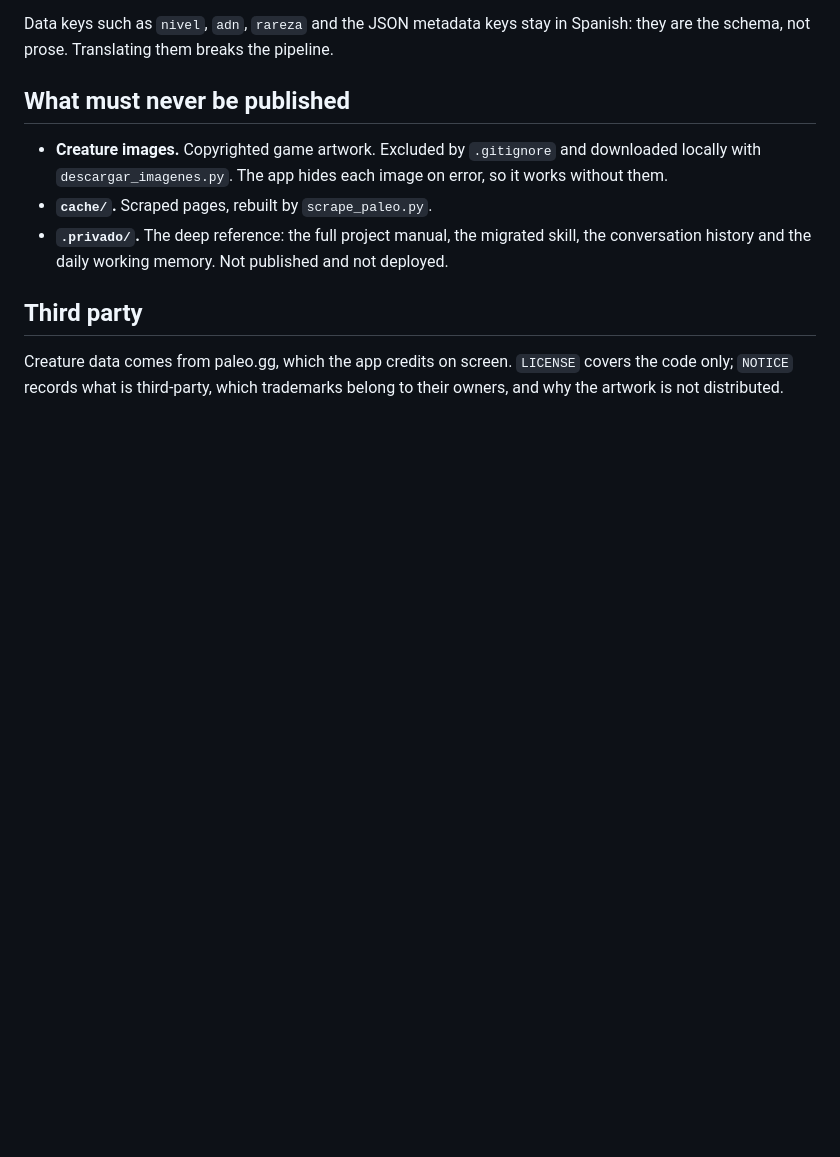
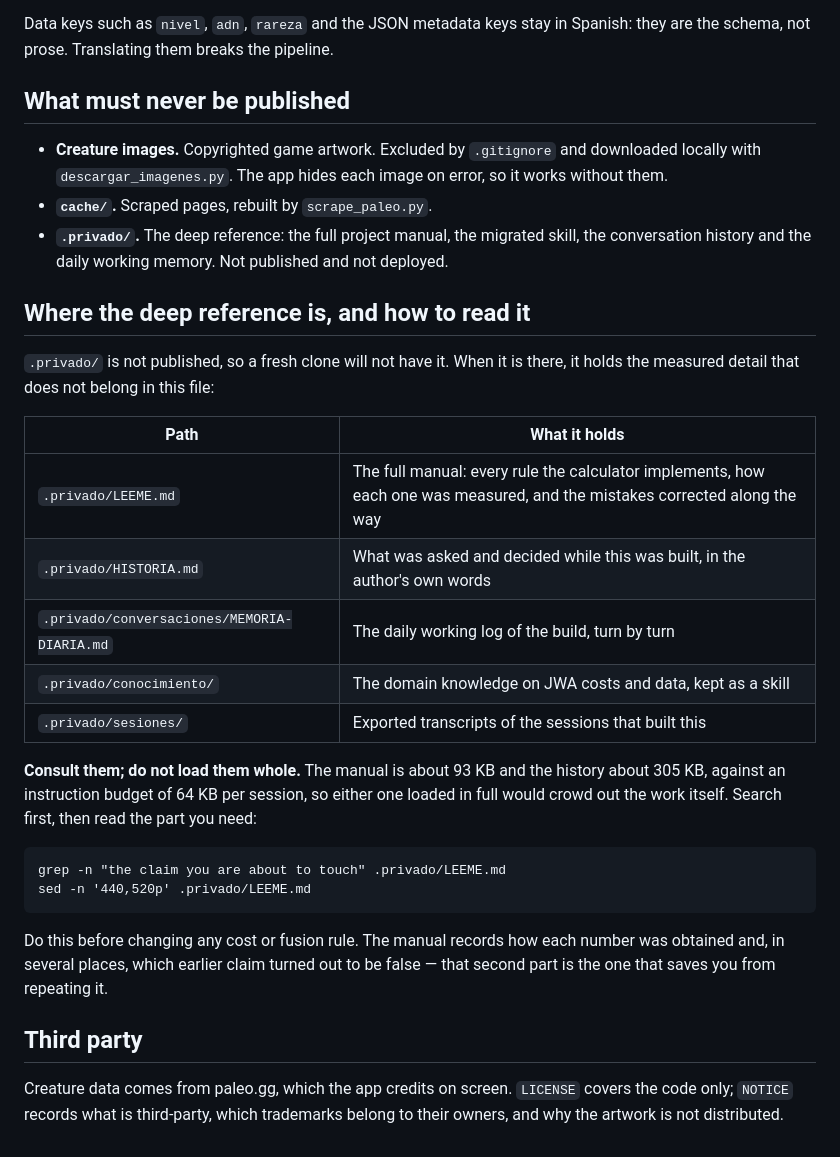
Before and after one commit to neomikr0n/amber-jwa-calculator, a Markdown page: AGENTS.md, the part around the change. Rendered like a GitHub page; blank space fills up the shorter version.

Commit message:
Point AGENTS.md at the private reference, with how to read it
The file said .privado/ exists but never told an agent to consult it, which
leaves the most valuable material in the project unread. It now names each file,
says what it holds, and gives the search-then-read pattern with the reason: the
manual is 93 KB and the history 305 KB against a 64 KB instruction budget.

```diff
--- a/AGENTS.md
+++ b/AGENTS.md
@@ -74,6 +74,31 @@ Spanish: they are the schema, not prose. Translating them breaks the pipeline.
   skill, the conversation history and the daily working memory. Not published
   and not deployed.
 
+## Where the deep reference is, and how to read it
+
+`.privado/` is not published, so a fresh clone will not have it. When it is
+there, it holds the measured detail that does not belong in this file:
+
+| Path | What it holds |
+|---|---|
+| `.privado/LEEME.md` | The full manual: every rule the calculator implements, how each one was measured, and the mistakes corrected along the way |
+| `.privado/HISTORIA.md` | What was asked and decided while this was built, in the author's own words |
+| `.privado/conversaciones/MEMORIA-DIARIA.md` | The daily working log of the build, turn by turn |
+| `.privado/conocimiento/` | The domain knowledge on JWA costs and data, kept as a skill |
+| `.privado/sesiones/` | Exported transcripts of the sessions that built this |
+
+**Consult them; do not load them whole.** The manual is about 93 KB and the
+history about 305 KB, against an instruction budget of 64 KB per session, so
+either one loaded in full would crowd out the work itself. Search first, then
+read the part you need:
+
+    grep -n "the claim you are about to touch" .privado/LEEME.md
+    sed -n '440,520p' .privado/LEEME.md
+
+Do this before changing any cost or fusion rule. The manual records how each
+number was obtained and, in several places, which earlier claim turned out to
+be false — that second part is the one that saves you from repeating it.
+
 ## Third party
 
 Creature data comes from paleo.gg, which the app credits on screen. `LICENSE`
```
